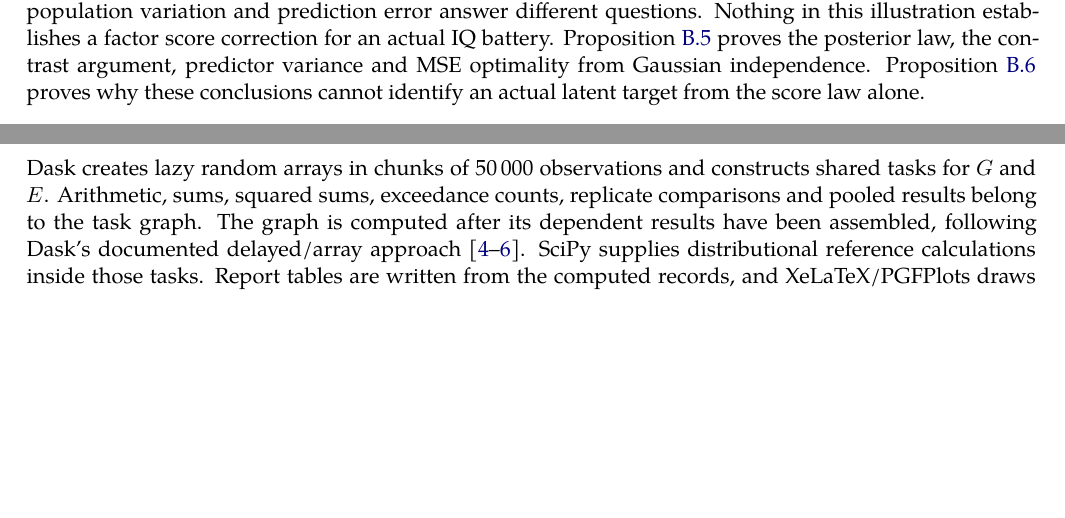
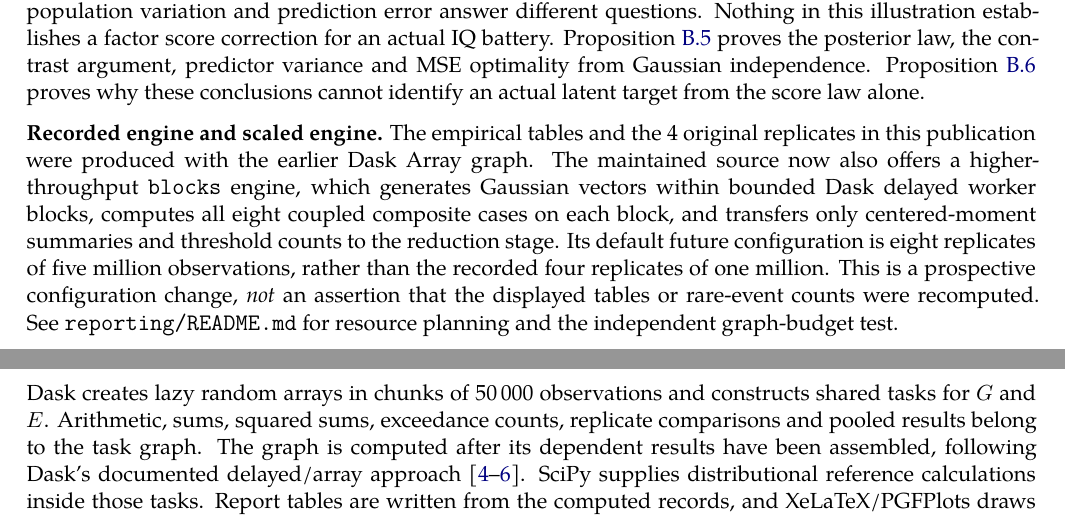
Before and after one commit to AndersH3/composite_iq_checked_claims, a LaTeX thesis (analyses/hoeflin-ferguson/hoeflin_simulations.tex): two parts of pages 6 and 7 of 28, joined at a grey line, cut so that both start at the same text, the shorter picture padded with empty space. Compiled offline with XeLaTeX; a missing font is replaced by an installed copy or a similar font.

Commit message:
Distinguish recorded Dask Array results from scalable block-engine defaults

```diff
--- a/analyses/hoeflin-ferguson/hoeflin_simulations.tex
+++ b/analyses/hoeflin-ferguson/hoeflin_simulations.tex
@@ -207,6 +207,21 @@ Proposition~\ref{hfpr:nonidentification} proves why these conclusions
 cannot identify an actual latent target from the score law alone.
 
 
+
+
+\noindent\textbf{Recorded engine and scaled engine.}
+The empirical tables and the \SimReplicates{} original replicates in this
+publication were produced with the earlier Dask Array graph. The maintained
+source now also offers a higher-throughput \texttt{blocks} engine, which
+generates Gaussian vectors within bounded Dask delayed worker blocks,
+computes all eight coupled composite cases on each block, and transfers
+only centered-moment summaries and threshold counts to the reduction
+stage. Its default future configuration is eight replicates of five
+million observations, rather than the recorded four replicates of one
+million. This is a prospective configuration change, \emph{not} an
+assertion that the displayed tables or rare-event counts were
+recomputed. See \texttt{reporting/README.md} for resource planning and
+the independent graph-budget test.
 
 \chapter{Dask execution, reductions and recorded diagnostics}
 Dask creates lazy random arrays in chunks of \SimChunk\ observations and
```
